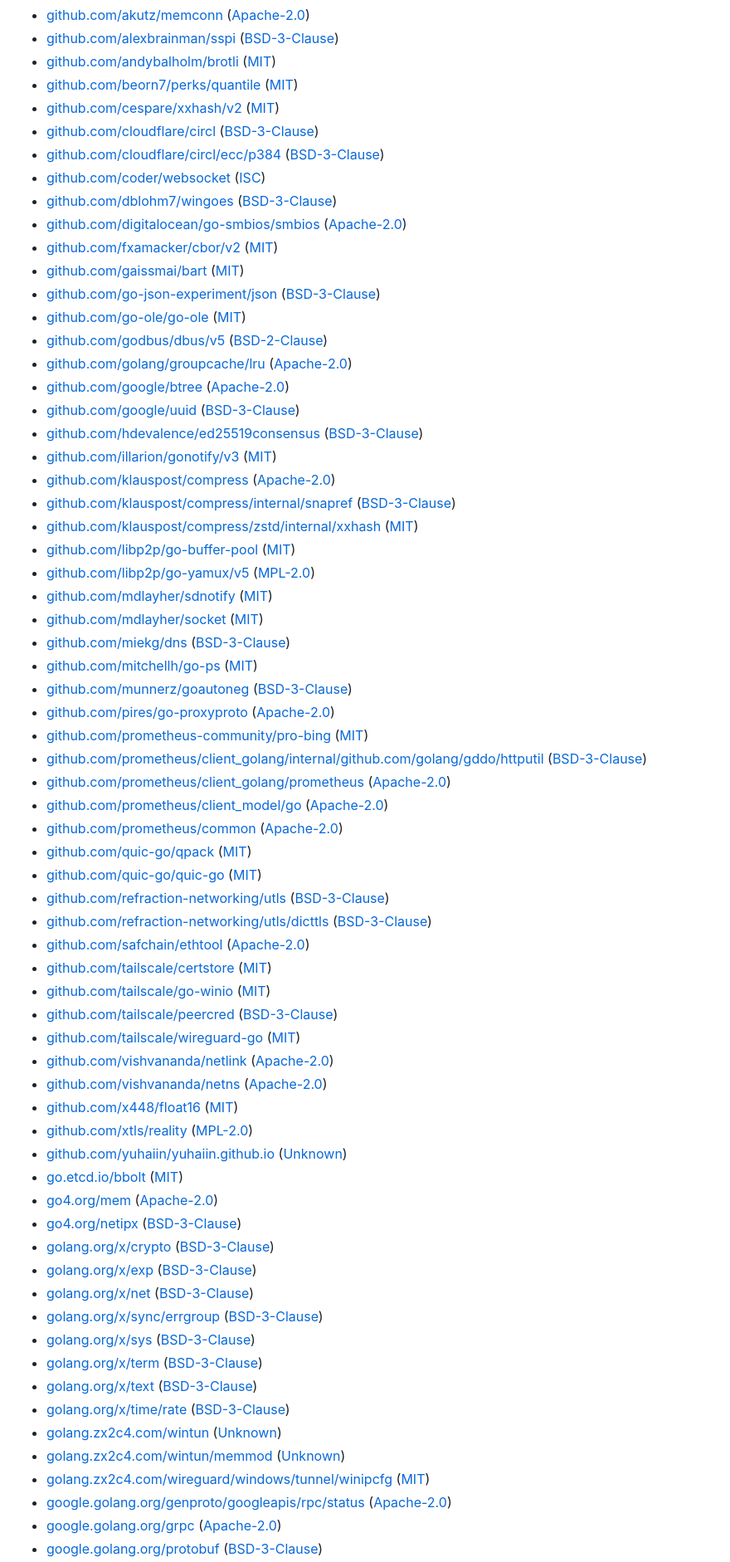
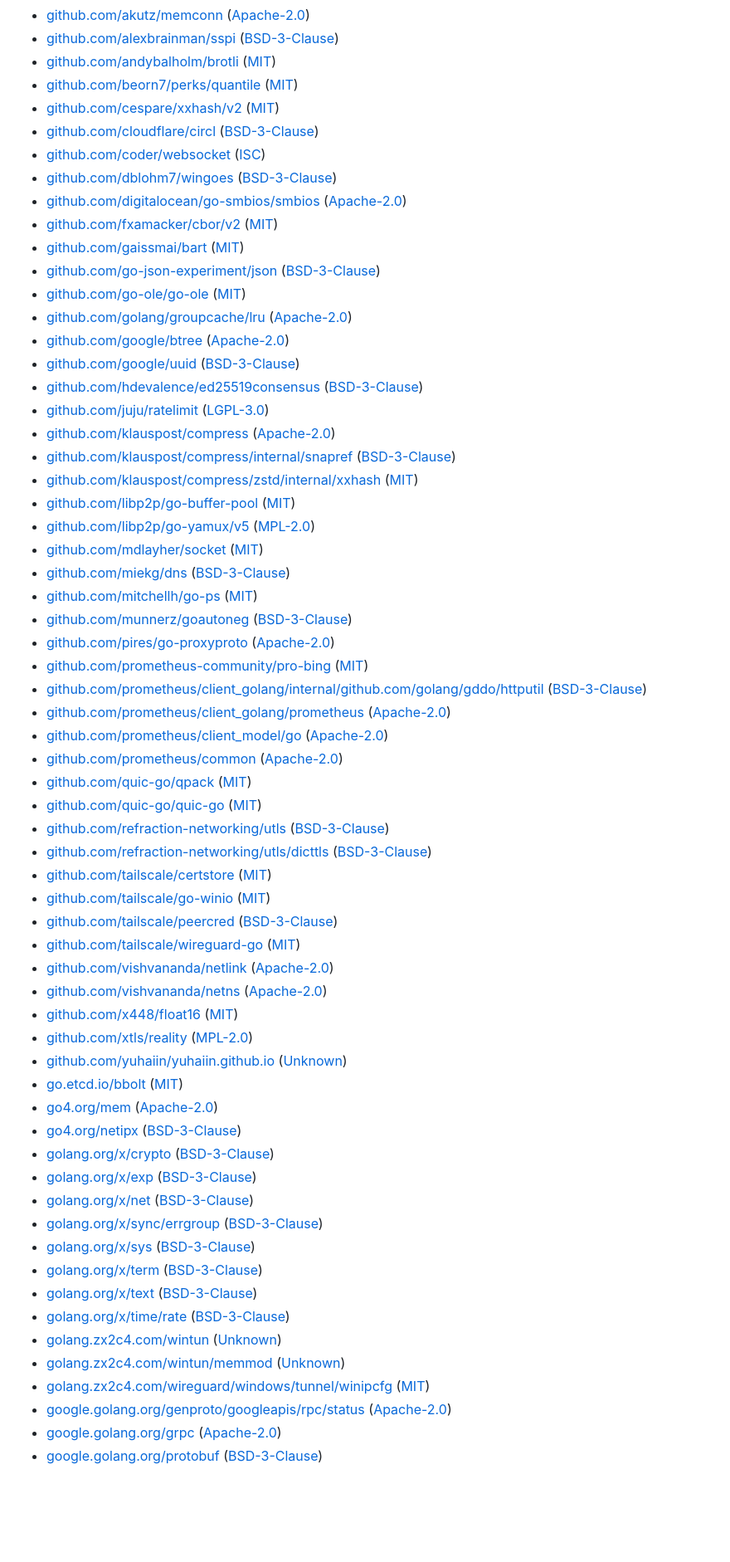
Before and after one commit to yuhaiin/yuhaiin, a Markdown page: licenses/android.md, the part around one of its changes. Shown at 83% size. Rendered like a GitHub page; blank space fills up the shorter version.

Commit message:
licenses: update yuhaiin licenses [skip ci]
Signed-off-by: License Updater <noreply+licenses-updater@github.com>

```diff
--- a/licenses/android.md
+++ b/licenses/android.md
@@ -11,8 +11,7 @@ Some packages may only be included on certain architectures or operating systems
 - [github.com/andybalholm/brotli](https://pkg.go.dev/github.com/andybalholm/brotli) ([MIT](https://github.com/andybalholm/brotli/blob/v1.1.0/LICENSE))
 - [github.com/beorn7/perks/quantile](https://pkg.go.dev/github.com/beorn7/perks/quantile) ([MIT](https://github.com/beorn7/perks/blob/v1.0.1/LICENSE))
 - [github.com/cespare/xxhash/v2](https://pkg.go.dev/github.com/cespare/xxhash/v2) ([MIT](https://github.com/cespare/xxhash/blob/v2.3.0/LICENSE.txt))
-- [github.com/cloudflare/circl](https://pkg.go.dev/github.com/cloudflare/circl) ([BSD-3-Clause](https://github.com/cloudflare/circl/blob/v1.5.0/LICENSE))
-- [github.com/cloudflare/circl/ecc/p384](https://pkg.go.dev/github.com/cloudflare/circl/ecc/p384) ([BSD-3-Clause](https://github.com/cloudflare/circl/blob/v1.5.0/ecc/p384/LICENSE))
+- [github.com/cloudflare/circl](https://pkg.go.dev/github.com/cloudflare/circl) ([BSD-3-Clause](https://github.com/cloudflare/circl/blob/v1.6.1/LICENSE))
 - [github.com/coder/websocket](https://pkg.go.dev/github.com/coder/websocket) ([ISC](https://github.com/coder/websocket/blob/v1.8.12/LICENSE.txt))
 - [github.com/dblohm7/wingoes](https://pkg.go.dev/github.com/dblohm7/wingoes) ([BSD-3-Clause](https://github.com/dblohm7/wingoes/blob/a09d6be7affa/LICENSE))
 - [github.com/digitalocean/go-smbios/smbios](https://pkg.go.dev/github.com/digitalocean/go-smbios/smbios) ([Apache-2.0](https://github.com/digitalocean/go-smbios/blob/390a4f403a8e/LICENSE.md))
@@ -22,16 +21,14 @@ Some packages may only be included on certain architectures or operating systems
 - [github.com/go-ole/go-ole](https://pkg.go.dev/github.com/go-ole/go-ole) ([MIT](https://github.com/go-ole/go-ole/blob/v1.3.0/LICENSE))
-- [github.com/godbus/dbus/v5](https://pkg.go.dev/github.com/godbus/dbus/v5) ([BSD-2-Clause](https://github.com/godbus/dbus/blob/c266b19b28e9/LICENSE))
 - [github.com/golang/groupcache/lru](https://pkg.go.dev/github.com/golang/groupcache/lru) ([Apache-2.0](https://github.com/golang/groupcache/blob/41bb18bfe9da/LICENSE))
 - [github.com/google/btree](https://pkg.go.dev/github.com/google/btree) ([Apache-2.0](https://github.com/google/btree/blob/v1.1.2/LICENSE))
 - [github.com/google/uuid](https://pkg.go.dev/github.com/google/uuid) ([BSD-3-Clause](https://github.com/google/uuid/blob/v1.6.0/LICENSE))
 - [github.com/hdevalence/ed25519consensus](https://pkg.go.dev/github.com/hdevalence/ed25519consensus) ([BSD-3-Clause](https://github.com/hdevalence/ed25519consensus/blob/v0.2.0/LICENSE))
-- [github.com/illarion/gonotify/v3](https://pkg.go.dev/github.com/illarion/gonotify/v3) ([MIT](https://github.com/illarion/gonotify/blob/v3.0.2/LICENSE))
+- [github.com/juju/ratelimit](https://pkg.go.dev/github.com/juju/ratelimit) ([LGPL-3.0](https://github.com/juju/ratelimit/blob/v1.0.2/LICENSE))
 - [github.com/klauspost/compress](https://pkg.go.dev/github.com/klauspost/compress) ([Apache-2.0](https://github.com/klauspost/compress/blob/v1.18.0/LICENSE))
 - [github.com/klauspost/compress/internal/snapref](https://pkg.go.dev/github.com/klauspost/compress/internal/snapref) ([BSD-3-Clause](https://github.com/klauspost/compress/blob/v1.18.0/internal/snapref/LICENSE))
 - [github.com/klauspost/compress/zstd/internal/xxhash](https://pkg.go.dev/github.com/klauspost/compress/zstd/internal/xxhash) ([MIT](https://github.com/klauspost/compress/blob/v1.18.0/zstd/internal/xxhash/LICENSE.txt))
 - [github.com/libp2p/go-buffer-pool](https://pkg.go.dev/github.com/libp2p/go-buffer-pool) ([MIT](https://github.com/libp2p/go-buffer-pool/blob/v0.1.0/LICENSE))
-- [github.com/libp2p/go-yamux/v5](https://pkg.go.dev/github.com/libp2p/go-yamux/v5) ([MPL-2.0](https://github.com/libp2p/go-yamux/blob/v5.0.0/LICENSE))
-- [github.com/mdlayher/sdnotify](https://pkg.go.dev/github.com/mdlayher/sdnotify) ([MIT](https://github.com/mdlayher/sdnotify/blob/v1.0.0/LICENSE.md))
+- [github.com/libp2p/go-yamux/v5](https://pkg.go.dev/github.com/libp2p/go-yamux/v5) ([MPL-2.0](https://github.com/libp2p/go-yamux/blob/v5.0.1/LICENSE))
 - [github.com/mdlayher/socket](https://pkg.go.dev/github.com/mdlayher/socket) ([MIT](https://github.com/mdlayher/socket/blob/v0.5.0/LICENSE.md))
 - [github.com/miekg/dns](https://pkg.go.dev/github.com/miekg/dns) ([BSD-3-Clause](https://github.com/miekg/dns/blob/v1.1.58/LICENSE))
 - [github.com/mitchellh/go-ps](https://pkg.go.dev/github.com/mitchellh/go-ps) ([MIT](https://github.com/mitchellh/go-ps/blob/v1.0.0/LICENSE.md))
@@ -43,10 +40,9 @@ Some packages may only be included on certain architectures or operating systems
 - [github.com/prometheus/client_model/go](https://pkg.go.dev/github.com/prometheus/client_model/go) ([Apache-2.0](https://github.com/prometheus/client_model/blob/v0.6.1/LICENSE))
 - [github.com/prometheus/common](https://pkg.go.dev/github.com/prometheus/common) ([Apache-2.0](https://github.com/prometheus/common/blob/v0.62.0/LICENSE))
 - [github.com/quic-go/qpack](https://pkg.go.dev/github.com/quic-go/qpack) ([MIT](https://github.com/quic-go/qpack/blob/v0.5.1/LICENSE.md))
-- [github.com/quic-go/quic-go](https://pkg.go.dev/github.com/quic-go/quic-go) ([MIT](https://github.com/quic-go/quic-go/blob/v0.51.0/LICENSE))
-- [github.com/refraction-networking/utls](https://pkg.go.dev/github.com/refraction-networking/utls) ([BSD-3-Clause](https://github.com/refraction-networking/utls/blob/v1.7.2/LICENSE))
-- [github.com/refraction-networking/utls/dicttls](https://pkg.go.dev/github.com/refraction-networking/utls/dicttls) ([BSD-3-Clause](https://github.com/refraction-networking/utls/blob/v1.7.2/dicttls/LICENSE))
-- [github.com/safchain/ethtool](https://pkg.go.dev/github.com/safchain/ethtool) ([Apache-2.0](https://github.com/safchain/ethtool/blob/v0.3.0/LICENSE))
+- [github.com/quic-go/quic-go](https://pkg.go.dev/github.com/quic-go/quic-go) ([MIT](https://github.com/quic-go/quic-go/blob/01921ede97c3/LICENSE))
+- [github.com/refraction-networking/utls](https://pkg.go.dev/github.com/refraction-networking/utls) ([BSD-3-Clause](https://github.com/refraction-networking/utls/blob/v1.7.3/LICENSE))
+- [github.com/refraction-networking/utls/dicttls](https://pkg.go.dev/github.com/refraction-networking/utls/dicttls) ([BSD-3-Clause](https://github.com/refraction-networking/utls/blob/v1.7.3/dicttls/LICENSE))
 - [github.com/tailscale/certstore](https://pkg.go.dev/github.com/tailscale/certstore) ([MIT](https://github.com/tailscale/certstore/blob/d3fa0460f47e/LICENSE.md))
 - [github.com/tailscale/go-winio](https://pkg.go.dev/github.com/tailscale/go-winio) ([MIT](https://github.com/tailscale/go-winio/blob/c4f33415bf55/LICENSE))
 - [github.com/tailscale/peercred](https://pkg.go.dev/github.com/tailscale/peercred) ([BSD-3-Clause](https://github.com/tailscale/peercred/blob/35a0c7bd7edc/LICENSE))
```
Also changed, not shown: other parts of licenses/android.md (+15 -15 lines), licenses/yuhaiin.md (+21 -25 lines).
